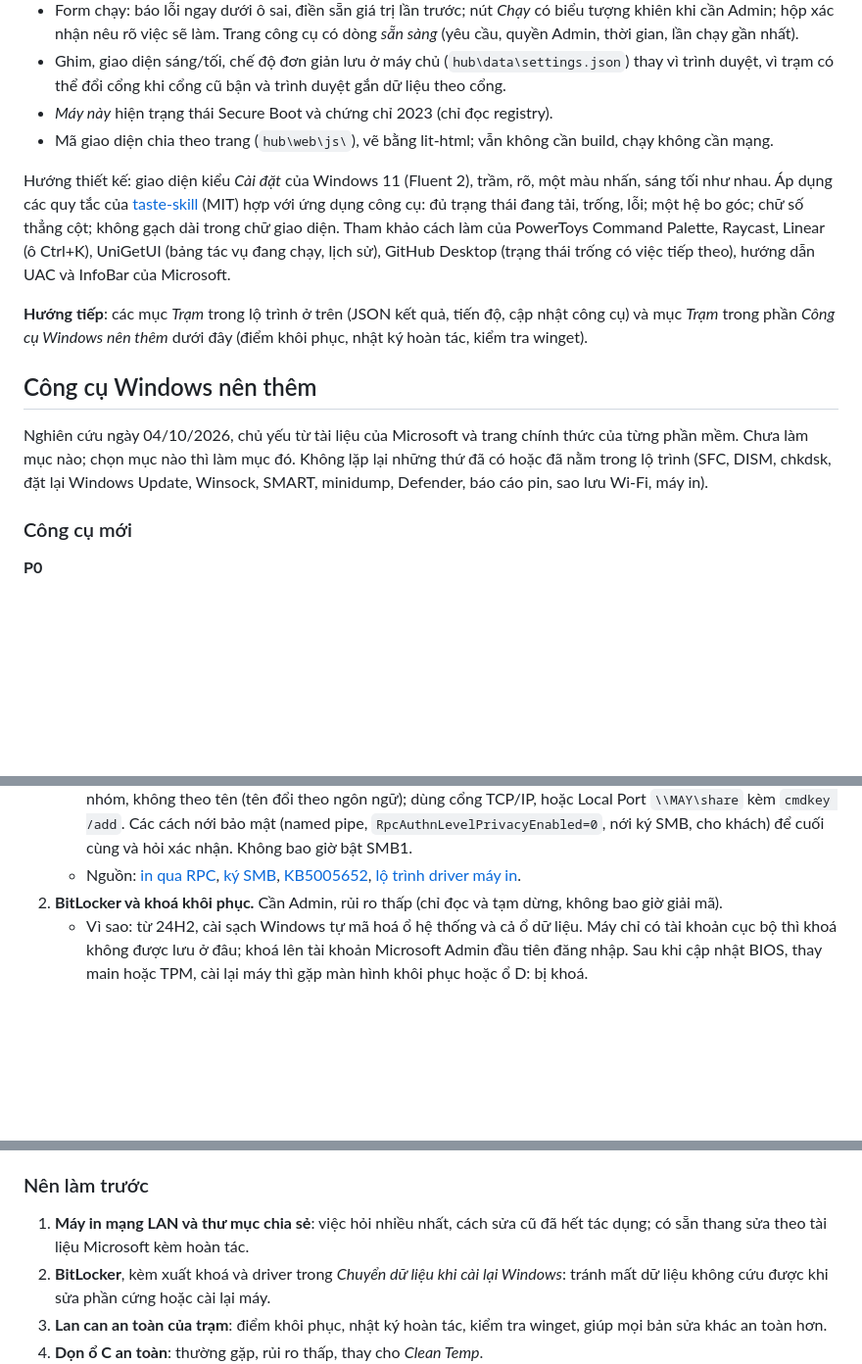
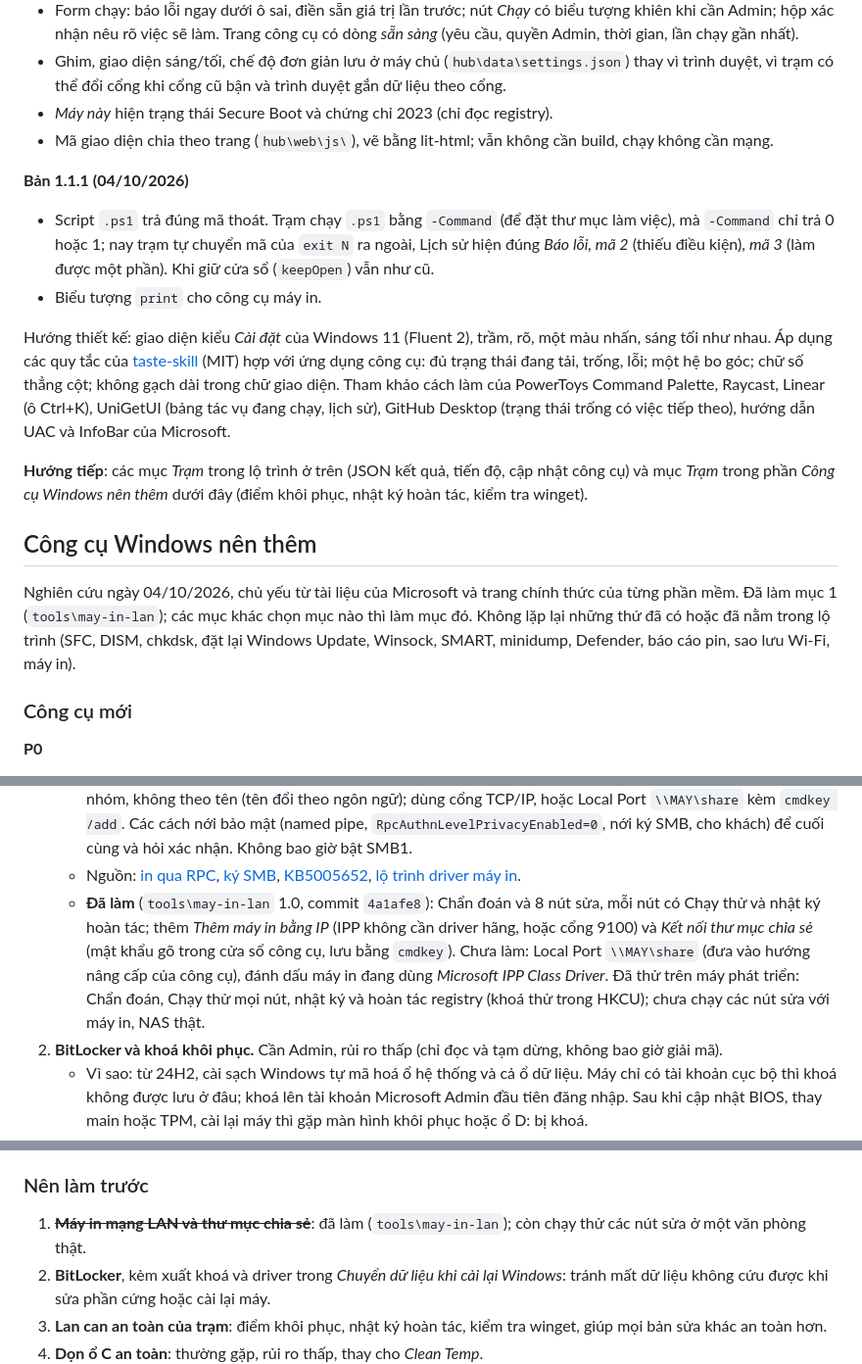
Before and after one commit to NovWyatt/Tool_Win, a Markdown page: docs/PHAN-TICH-NANG-CAP.md, 3 parts joined by grey strips. Shown at 98% size. Drawn GitHub-style; blank space fills up the shorter version.

Commit message:
Tài liệu: ghi nhận công cụ máy in mạng LAN và Trạm 1.1.1
- Phân tích nâng cấp: 13 công cụ; dòng đánh giá Máy in mạng LAN; mục P0 số 1
  đã làm (phần chưa làm, phạm vi đã kiểm chứng); Trạm 1.1.1 trả đúng mã thoát
  .ps1; nhật ký hoàn tác của công cụ máy in có thể dùng chung cho trạm.
- Bỏ "mã nhóm tường lửa @FirewallAPI.dll,-28502" khỏi danh sách chưa kiểm
  chứng (đã thấy trên máy thật); ghi chú RpcAuthnLevelPrivacyEnabled.

Co-Authored-By: Claude Opus 5.5 <noreply@anthropic.com>

```diff
--- a/docs/PHAN-TICH-NANG-CAP.md
+++ b/docs/PHAN-TICH-NANG-CAP.md
@@ -158,6 +162,13 @@ Các lỗi lặp lại ở nhiều công cụ, nên sửa một lần bằng quy
 - *Máy này* hiện trạng thái Secure Boot và chứng chỉ 2023 (chỉ đọc registry).
 - Mã giao diện chia theo trang (`hub\web\js\`), vẽ bằng lit-html; vẫn không cần build, chạy không cần mạng.
 
+**Bản 1.1.1 (04/10/2026)**
+
+- Script `.ps1` trả đúng mã thoát. Trạm chạy `.ps1` bằng `-Command` (để đặt thư mục làm việc), mà `-Command` chỉ trả
+  0 hoặc 1; nay trạm tự chuyển mã của `exit N` ra ngoài, Lịch sử hiện đúng *Báo lỗi, mã 2* (thiếu điều kiện),
+  *mã 3* (làm được một phần). Khi giữ cửa sổ (`keepOpen`) vẫn như cũ.
+- Biểu tượng `print` cho công cụ máy in.
+
 Hướng thiết kế: giao diện kiểu *Cài đặt* của Windows 11 (Fluent 2), trầm, rõ, một màu nhấn, sáng tối như nhau. Áp dụng
 các quy tắc của [taste-skill](https://github.com/Leonxlnx/taste-skill) (MIT) hợp với ứng dụng công cụ: đủ trạng thái
 đang tải, trống, lỗi; một hệ bo góc; chữ số thẳng cột; không gạch dài trong chữ giao diện. Tham khảo cách làm của
@@ -169,9 +180,10 @@ phần *Công cụ Windows nên thêm* dưới đây (điểm khôi phục, nh
 
 ## Công cụ Windows nên thêm
 
-Nghiên cứu ngày 04/10/2026, chủ yếu từ tài liệu của Microsoft và trang chính thức của từng phần mềm. Chưa làm mục nào;
-chọn mục nào thì làm mục đó. Không lặp lại những thứ đã có hoặc đã nằm trong lộ trình (SFC, DISM, chkdsk, đặt lại
-Windows Update, Winsock, SMART, minidump, Defender, báo cáo pin, sao lưu Wi-Fi, máy in).
+Nghiên cứu ngày 04/10/2026, chủ yếu từ tài liệu của Microsoft và trang chính thức của từng phần mềm. Đã làm mục 1
+(`tools\may-in-lan`); các mục khác chọn mục nào thì làm mục đó. Không lặp lại những thứ đã có hoặc đã nằm trong lộ
+trình (SFC, DISM, chkdsk, đặt lại Windows Update, Winsock, SMART, minidump, Defender, báo cáo pin, sao lưu Wi-Fi,
+máy in).
 
 ### Công cụ mới
 
@@ -193,6 +205,11 @@ Windows Update, Winsock, SMART, minidump, Defender, báo cáo pin, sao lưu Wi-F
      [ký SMB](https://learn.microsoft.com/en-us/windows-server/storage/file-server/smb-signing),
      [KB5005652](https://support.microsoft.com/kb/5005652),
      [lộ trình driver máy in](https://learn.microsoft.com/en-us/windows-hardware/drivers/print/end-of-servicing-plan-for-third-party-printer-drivers-on-windows).
+   - **Đã làm** (`tools\may-in-lan` 1.0, commit `4a1afe8`): Chẩn đoán và 8 nút sửa, mỗi nút có Chạy thử và nhật ký
+     hoàn tác; thêm *Thêm máy in bằng IP* (IPP không cần driver hãng, hoặc cổng 9100) và *Kết nối thư mục chia sẻ*
+     (mật khẩu gõ trong cửa sổ công cụ, lưu bằng `cmdkey`). Chưa làm: Local Port `\\MAY\share` (đưa vào hướng nâng cấp
+     của công cụ), đánh dấu máy in đang dùng *Microsoft IPP Class Driver*. Đã thử trên máy phát triển: Chẩn đoán, Chạy
+     thử mọi nút, nhật ký và hoàn tác registry (khoá thử trong HKCU); chưa chạy các nút sửa với máy in, NAS thật.
 2. **BitLocker và khoá khôi phục.** Cần Admin, rủi ro thấp (chỉ đọc và tạm dừng, không bao giờ giải mã).
    - Vì sao: từ 24H2, cài sạch Windows tự mã hoá ổ hệ thống và cả ổ dữ liệu. Máy chỉ có tài khoản cục bộ thì khoá
      không được lưu ở đâu; khoá lên tài khoản Microsoft Admin đầu tiên đăng nhập. Sau khi cập nhật BIOS, thay main hoặc
@@ -292,8 +310,8 @@ Windows Update, Winsock, SMART, minidump, Defender, báo cáo pin, sao lưu Wi-F
 
 ### Nên làm trước
 
-1. **Máy in mạng LAN và thư mục chia sẻ**: việc hỏi nhiều nhất, cách sửa cũ đã hết tác dụng; có sẵn thang sửa theo
-   tài liệu Microsoft kèm hoàn tác.
+1. ~~**Máy in mạng LAN và thư mục chia sẻ**~~: đã làm (`tools\may-in-lan`); còn chạy thử các nút sửa ở một văn phòng
+   thật.
 2. **BitLocker**, kèm xuất khoá và driver trong *Chuyển dữ liệu khi cài lại Windows*: tránh mất dữ liệu không cứu
    được khi sửa phần cứng hoặc cài lại máy.
 3. **Lan can an toàn của trạm**: điểm khôi phục, nhật ký hoàn tác, kiểm tra winget, giúp mọi bản sửa khác an toàn hơn.
```
Also changed, not shown: other parts of docs/PHAN-TICH-NANG-CAP.md (+9 -4 lines).
